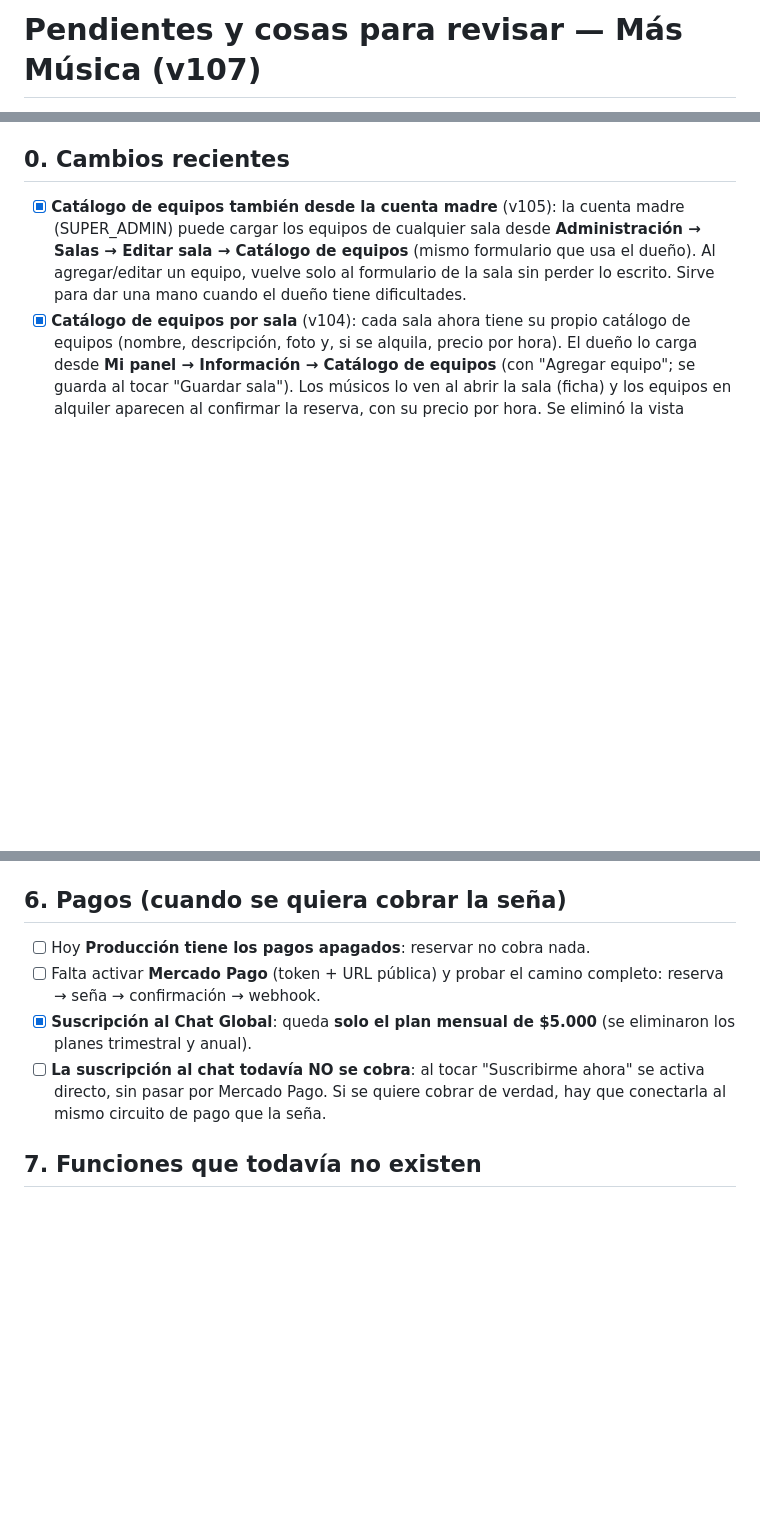
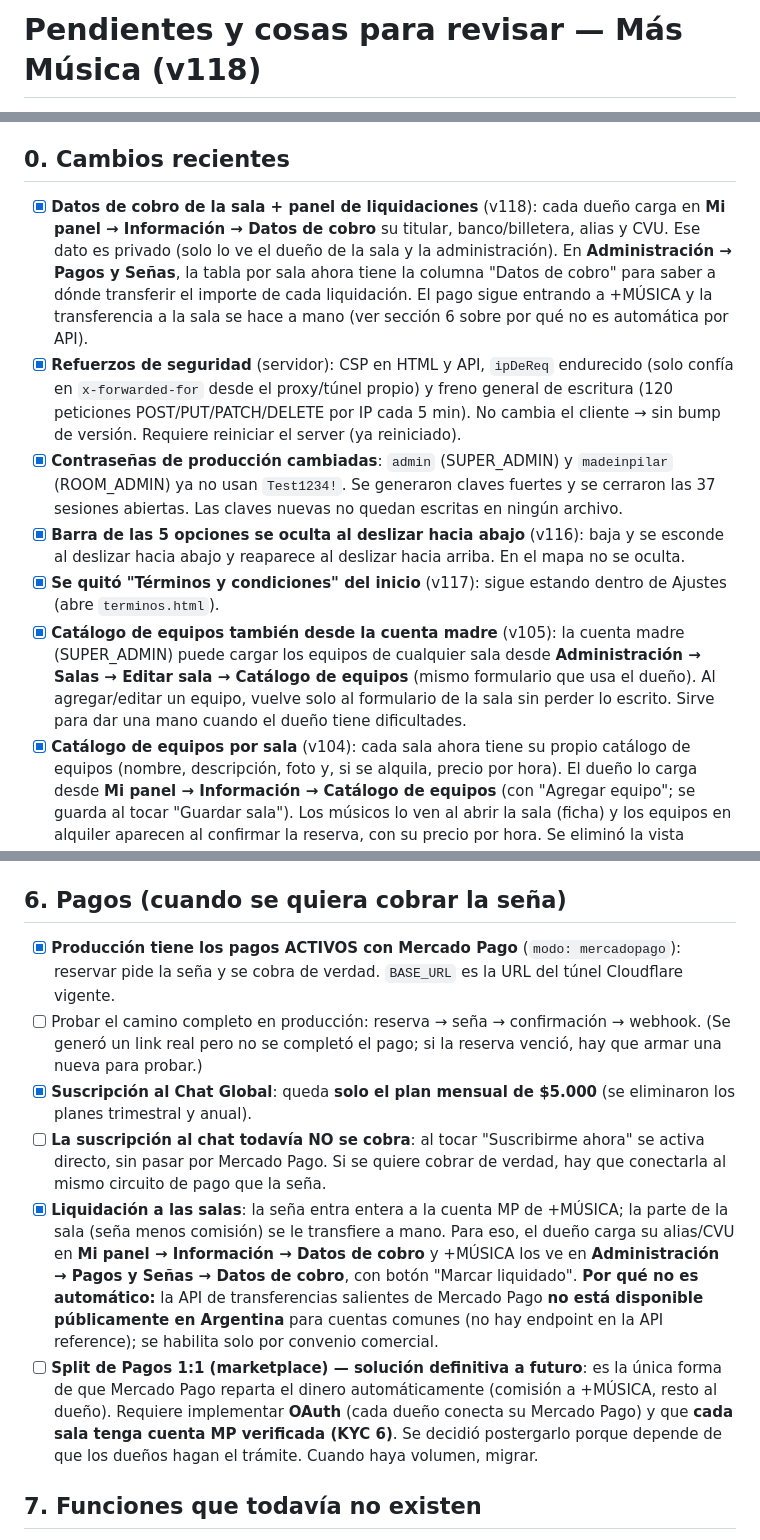
Before and after one commit to masmusicaapp/MAS-MUSICA, a Markdown page: PENDIENTES.md, 3 parts joined by grey strips. Drawn GitHub-style; blank space fills up the shorter version.

Commit message:
v118: datos de cobro de la sala y panel de liquidaciones (PENDIENTES.md)

```diff
--- a/PENDIENTES.md
+++ b/PENDIENTES.md
@@ -1,2 +1,2 @@
-# Pendientes y cosas para revisar — Más Música (v107)
+# Pendientes y cosas para revisar — Más Música (v118)
 
@@ -4,6 +4,25 @@ Actualizado: 20/10/2026. Este archivo es solo una guía de trabajo; la app no lo
 
 ## 0. Cambios recientes
 
+- [x] **Datos de cobro de la sala + panel de liquidaciones** (v118): cada dueño carga en
+      **Mi panel → Información → Datos de cobro** su titular, banco/billetera, alias y CVU.
+      Ese dato es privado (solo lo ve el dueño de la sala y la administración). En
+      **Administración → Pagos y Señas**, la tabla por sala ahora tiene la columna
+      "Datos de cobro" para saber a dónde transferir el importe de cada liquidación.
+      El pago sigue entrando a +MÚSICA y la transferencia a la sala se hace a mano
+      (ver sección 6 sobre por qué no es automática por API).
+- [x] **Refuerzos de seguridad** (servidor): CSP en HTML y API, `ipDeReq` endurecido
+      (solo confía en `x-forwarded-for` desde el proxy/túnel propio) y freno general de
+      escritura (120 peticiones POST/PUT/PATCH/DELETE por IP cada 5 min). No cambia el
+      cliente → sin bump de versión. Requiere reiniciar el server (ya reiniciado).
+- [x] **Contraseñas de producción cambiadas**: `admin` (SUPER_ADMIN) y `madeinpilar`
+      (ROOM_ADMIN) ya no usan `Test1234!`. Se generaron claves fuertes y se cerraron las
+      37 sesiones abiertas. Las claves nuevas no quedan escritas en ningún archivo.
+- [x] **Barra de las 5 opciones se oculta al deslizar hacia abajo** (v116): baja y se
+      esconde al deslizar hacia abajo y reaparece al deslizar hacia arriba. En el mapa no
+      se oculta.
+- [x] **Se quitó "Términos y condiciones" del inicio** (v117): sigue estando dentro de
+      Ajustes (abre `terminos.html`).
 - [x] **Catálogo de equipos también desde la cuenta madre** (v105): la cuenta madre
       (SUPER_ADMIN) puede cargar los equipos de cualquier sala desde **Administración →
       Salas → Editar sala → Catálogo de equipos** (mismo formulario que usa el dueño). Al
@@ -66,14 +90,29 @@ Actualizado: 20/10/2026. Este archivo es solo una guía de trabajo; la app no lo
 
 ## 6. Pagos (cuando se quiera cobrar la seña)
 
-- [ ] Hoy **Producción tiene los pagos apagados**: reservar no cobra nada.
-- [ ] Falta activar **Mercado Pago** (token + URL pública) y probar el camino completo:
-      reserva → seña → confirmación → webhook.
+- [x] **Producción tiene los pagos ACTIVOS con Mercado Pago** (`modo: mercadopago`):
+      reservar pide la seña y se cobra de verdad. `BASE_URL` es la URL del túnel
+      Cloudflare vigente.
+- [ ] Probar el camino completo en producción: reserva → seña → confirmación → webhook.
+      (Se generó un link real pero no se completó el pago; si la reserva venció, hay que
+      armar una nueva para probar.)
 - [x] **Suscripción al Chat Global**: queda **solo el plan mensual de $5.000** (se
       eliminaron los planes trimestral y anual).
 - [ ] **La suscripción al chat todavía NO se cobra**: al tocar "Suscribirme ahora" se
       activa directo, sin pasar por Mercado Pago. Si se quiere cobrar de verdad, hay que
       conectarla al mismo circuito de pago que la seña.
+- [x] **Liquidación a las salas**: la seña entra entera a la cuenta MP de +MÚSICA; la
+      parte de la sala (seña menos comisión) se le transfiere a mano. Para eso, el dueño
+      carga su alias/CVU en **Mi panel → Información → Datos de cobro** y +MÚSICA los ve
+      en **Administración → Pagos y Señas → Datos de cobro**, con botón "Marcar liquidado".
+      **Por qué no es automático:** la API de transferencias salientes de Mercado Pago
+      **no está disponible públicamente en Argentina** para cuentas comunes (no hay
+      endpoint en la API reference); se habilita solo por convenio comercial.
+- [ ] **Split de Pagos 1:1 (marketplace) — solución definitiva a futuro**: es la única
+      forma de que Mercado Pago reparta el dinero automáticamente (comisión a +MÚSICA,
+      resto al dueño). Requiere implementar **OAuth** (cada dueño conecta su Mercado Pago)
+      y que **cada sala tenga cuenta MP verificada (KYC 6)**. Se decidió postergarlo
+      porque depende de que los dueños hagan el trámite. Cuando haya volumen, migrar.
 
 ## 7. Funciones que todavía no existen
 
```
Also changed, not shown: other parts of PENDIENTES.md (+9 -4 lines).
